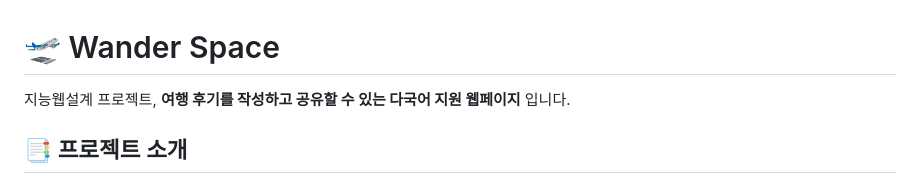
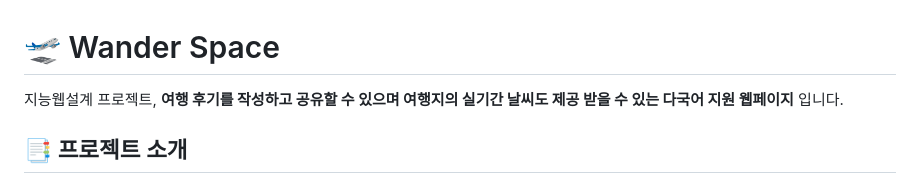
Before and after one commit to ParkerQH/Wander-Space, a Markdown page: README.md, the part around the change. GitHub-like rendering.

```diff
--- a/README.md
+++ b/README.md
@@ -1,5 +1,5 @@
 # 🛫 Wander Space
-지능웹설계 프로젝트, **여행 후기를 작성하고 공유할 수 있는 다국어 지원 웹페이지** 입니다.
+지능웹설계 프로젝트, **여행 후기를 작성하고 공유할 수 있으며 여행지의 실기간 날씨도 제공 받을 수 있는 다국어 지원 웹페이지** 입니다.
 
 ## 📑 프로젝트 소개
 이 웹페이지는 **전 세계적으로 여행객들에게 인기가 많은 29개국에 대한 여행 후기**를 작성하고 공유할 수 있는 플랫폼입니다.
```
